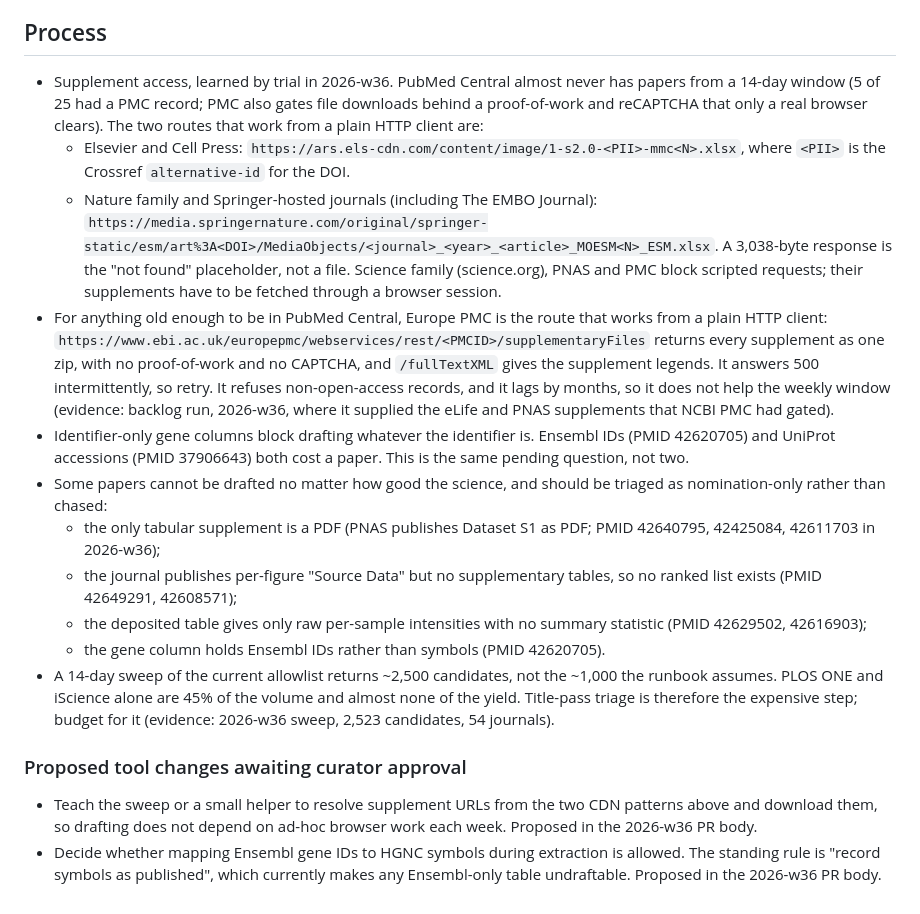
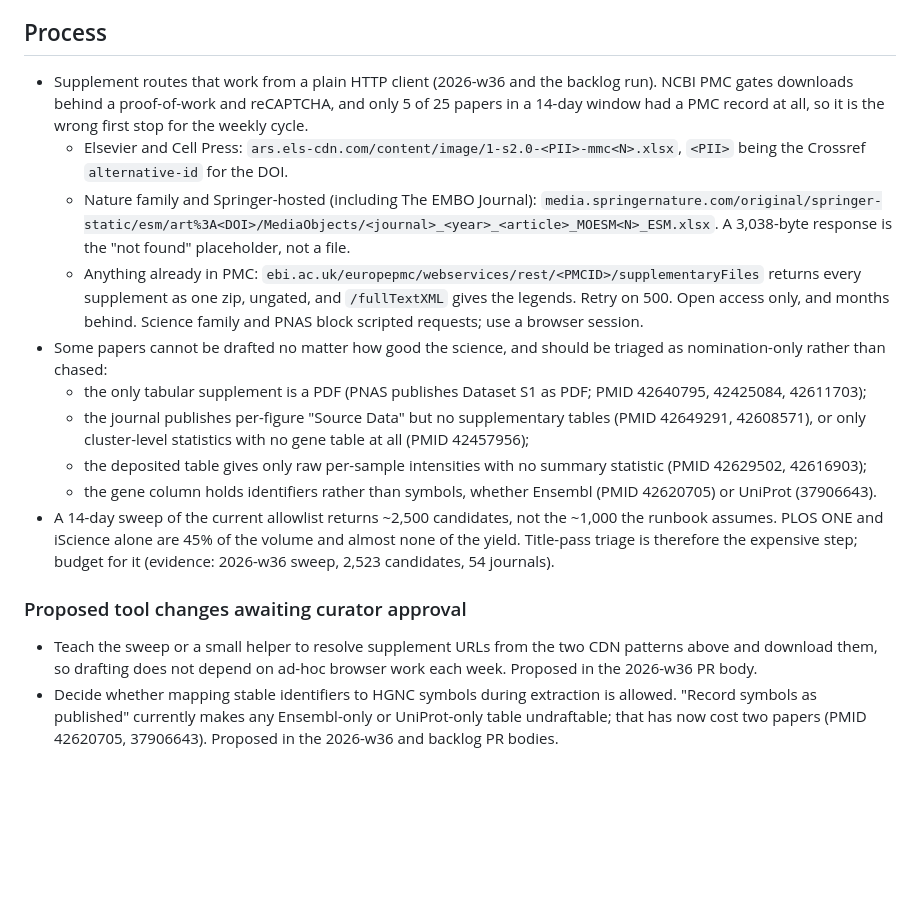
Before and after one commit to AlexTheAlmighty/neuromix, a Markdown page: curation/LESSONS.md, the part around the change. GitHub-like rendering; blank space fills up the shorter version.

Commit message:
Prune LESSONS.md back under the line budget

```diff
--- a/curation/LESSONS.md
+++ b/curation/LESSONS.md
@@ -77,37 +77,30 @@ evidence (a PR, a PMID, or a curator comment) so it can be re-examined.
 
 ## Process
 
-- Supplement access, learned by trial in 2026-w36. PubMed Central almost never
-  has papers from a 14-day window (5 of 25 had a PMC record; PMC also gates file
-  downloads behind a proof-of-work and reCAPTCHA that only a real browser
-  clears). The two routes that work from a plain HTTP client are:
-  - Elsevier and Cell Press: `https://ars.els-cdn.com/content/image/1-s2.0-<PII>-mmc<N>.xlsx`,
-    where `<PII>` is the Crossref `alternative-id` for the DOI.
-  - Nature family and Springer-hosted journals (including The EMBO Journal):
-    `https://media.springernature.com/original/springer-static/esm/art%3A<DOI>/MediaObjects/<journal>_<year>_<article>_MOESM<N>_ESM.xlsx`.
+- Supplement routes that work from a plain HTTP client (2026-w36 and the backlog
+  run). NCBI PMC gates downloads behind a proof-of-work and reCAPTCHA, and only
+  5 of 25 papers in a 14-day window had a PMC record at all, so it is the wrong
+  first stop for the weekly cycle.
+  - Elsevier and Cell Press: `ars.els-cdn.com/content/image/1-s2.0-<PII>-mmc<N>.xlsx`,
+    `<PII>` being the Crossref `alternative-id` for the DOI.
+  - Nature family and Springer-hosted (including The EMBO Journal):
+    `media.springernature.com/original/springer-static/esm/art%3A<DOI>/MediaObjects/<journal>_<year>_<article>_MOESM<N>_ESM.xlsx`.
     A 3,038-byte response is the "not found" placeholder, not a file.
-  Science family (science.org), PNAS and PMC block scripted requests; their
-  supplements have to be fetched through a browser session.
-- For anything old enough to be in PubMed Central, Europe PMC is the route that
-  works from a plain HTTP client:
-  `https://www.ebi.ac.uk/europepmc/webservices/rest/<PMCID>/supplementaryFiles`
-  returns every supplement as one zip, with no proof-of-work and no CAPTCHA, and
-  `/fullTextXML` gives the supplement legends. It answers 500 intermittently, so
-  retry. It refuses non-open-access records, and it lags by months, so it does
-  not help the weekly window (evidence: backlog run, 2026-w36, where it supplied
-  the eLife and PNAS supplements that NCBI PMC had gated).
-- Identifier-only gene columns block drafting whatever the identifier is. Ensembl
-  IDs (PMID 42620705) and UniProt accessions (PMID 37906643) both cost a paper.
-  This is the same pending question, not two.
+  - Anything already in PMC: `ebi.ac.uk/europepmc/webservices/rest/<PMCID>/supplementaryFiles`
+    returns every supplement as one zip, ungated, and `/fullTextXML` gives the
+    legends. Retry on 500. Open access only, and months behind.
+  Science family and PNAS block scripted requests; use a browser session.
 - Some papers cannot be drafted no matter how good the science, and should be
   triaged as nomination-only rather than chased:
   - the only tabular supplement is a PDF (PNAS publishes Dataset S1 as PDF;
-    PMID 42640795, 42425084, 42611703 in 2026-w36);
-  - the journal publishes per-figure "Source Data" but no supplementary tables,
-    so no ranked list exists (PMID 42649291, 42608571);
+    PMID 42640795, 42425084, 42611703);
+  - the journal publishes per-figure "Source Data" but no supplementary tables
+    (PMID 42649291, 42608571), or only cluster-level statistics with no gene
+    table at all (PMID 42457956);
   - the deposited table gives only raw per-sample intensities with no summary
     statistic (PMID 42629502, 42616903);
-  - the gene column holds Ensembl IDs rather than symbols (PMID 42620705).
+  - the gene column holds identifiers rather than symbols, whether Ensembl
+    (PMID 42620705) or UniProt (37906643).
 - A 14-day sweep of the current allowlist returns ~2,500 candidates, not the
   ~1,000 the runbook assumes. PLOS ONE and iScience alone are 45% of the volume
   and almost none of the yield. Title-pass triage is therefore the expensive
@@ -118,6 +111,7 @@ evidence (a PR, a PMID, or a curator comment) so it can be re-examined.
 - Teach the sweep or a small helper to resolve supplement URLs from the two CDN
   patterns above and download them, so drafting does not depend on ad-hoc
   browser work each week. Proposed in the 2026-w36 PR body.
-- Decide whether mapping Ensembl gene IDs to HGNC symbols during extraction is
-  allowed. The standing rule is "record symbols as published", which currently
-  makes any Ensembl-only table undraftable. Proposed in the 2026-w36 PR body.
+- Decide whether mapping stable identifiers to HGNC symbols during extraction is
+  allowed. "Record symbols as published" currently makes any Ensembl-only or
+  UniProt-only table undraftable; that has now cost two papers (PMID 42620705,
+  37906643). Proposed in the 2026-w36 and backlog PR bodies.
```
